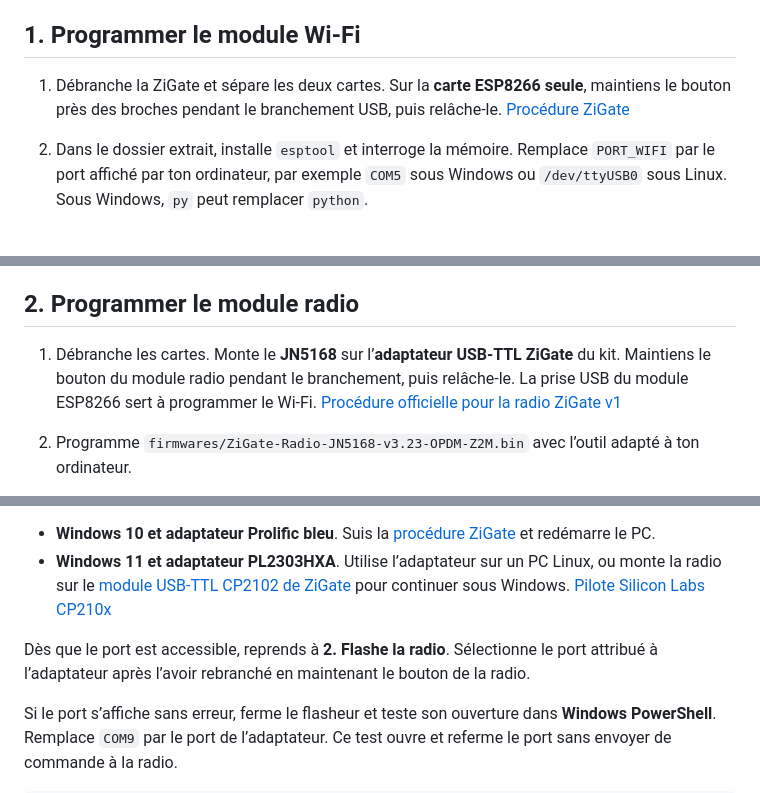
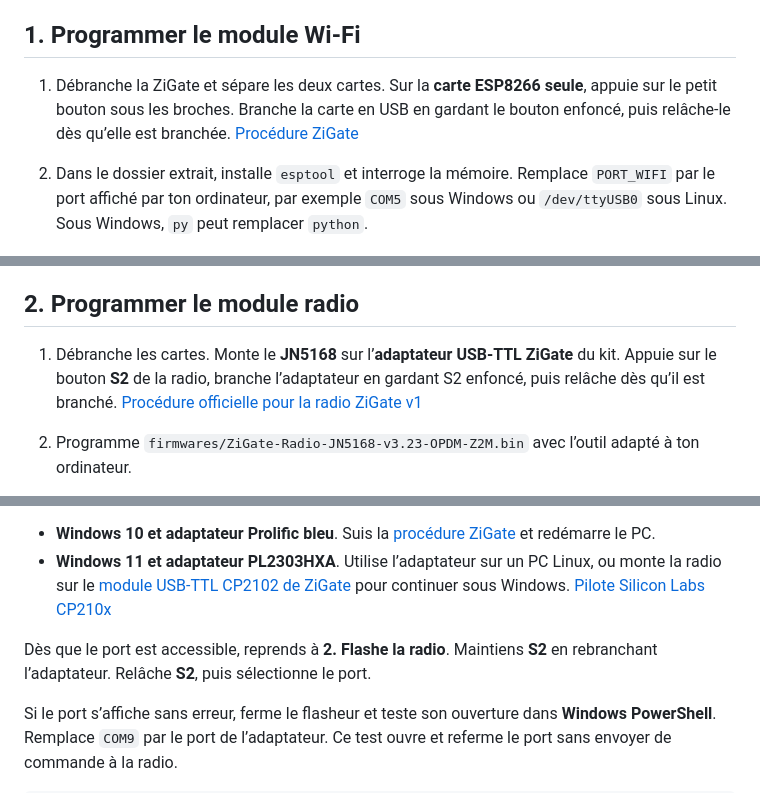
Before and after one commit to drslid/zigate-zigbee2mqtt-home-assistant, a Markdown page: LISEZ-MOI.md, 3 parts joined by grey strips. GitHub-like rendering.

````diff
--- a/LISEZ-MOI.md
+++ b/LISEZ-MOI.md
@@ -11,7 +13,7 @@ Le firmware Wi‑Fi transmet les trames ZiGate sur TCP `9999` et utilise l’UAR
 
 ## 1. Programmer le module Wi‑Fi
 
-1. Débranche la ZiGate et sépare les deux cartes. Sur la **carte ESP8266 seule**, maintiens le bouton près des broches pendant le branchement USB, puis relâche-le. [Procédure ZiGate](https://zigate.fr/documentation/mise-a-jour-module-wifi/)
+1. Débranche la ZiGate et sépare les deux cartes. Sur la **carte ESP8266 seule**, appuie sur le petit bouton sous les broches. Branche la carte en USB en gardant le bouton enfoncé, puis relâche-le dès qu’elle est branchée. [Procédure ZiGate](https://zigate.fr/documentation/mise-a-jour-module-wifi/)
 2. Dans le dossier extrait, installe `esptool` et interroge la mémoire. Remplace `PORT_WIFI` par le port affiché par ton ordinateur, par exemple `COM5` sous Windows ou `/dev/ttyUSB0` sous Linux. Sous Windows, `py` peut remplacer `python`.
 
    ```sh
@@ -34,7 +36,7 @@ Après environ 45 secondes sans connexion à un réseau enregistré, le point d
 
 ## 2. Programmer le module radio
 
-1. Débranche les cartes. Monte le **JN5168** sur l’**adaptateur USB‑TTL ZiGate** du kit. Maintiens le bouton du module radio pendant le branchement, puis relâche-le. La prise USB du module ESP8266 sert à programmer le Wi‑Fi. [Procédure officielle pour la radio ZiGate v1](https://zigate.fr/documentation/mise-a-jour-de-la-zigate/)
+1. Débranche les cartes. Monte le **JN5168** sur l’**adaptateur USB‑TTL ZiGate** du kit. Appuie sur le bouton **S2** de la radio, branche l’adaptateur en gardant S2 enfoncé, puis relâche dès qu’il est branché. [Procédure officielle pour la radio ZiGate v1](https://zigate.fr/documentation/mise-a-jour-de-la-zigate/)
 2. Programme `firmwares/ZiGate-Radio-JN5168-v3.23-OPDM-Z2M.bin` avec l’outil adapté à ton ordinateur.
 
    - **Windows**. Ouvre `FlashGui.exe` dans **NXP JN51xx Flash Programmer**, sélectionne le fichier et le port COM puis lance `Program`. Pour repartir de zéro, la documentation ZiGate indique `Erase EEPROM` puis `Complete EEPROM` après la programmation.
@@ -60,7 +62,7 @@ Si Windows affiche **« PL2303HXA PHASED OUT SINCE 2012 »**, le pilote Prolific
 - **Windows 10 et adaptateur Prolific bleu**. Suis la [procédure ZiGate](https://zigate.fr/documentation/installation-des-pilotes-windows-10/) et redémarre le PC.
 - **Windows 11 et adaptateur PL2303HXA**. Utilise l’adaptateur sur un PC Linux, ou monte la radio sur le [module USB‑TTL CP2102 de ZiGate](https://zigate.fr/produit/module-usb-ttl-cp2102/) pour continuer sous Windows. [Pilote Silicon Labs CP210x](https://www.silabs.com/software-and-tools/usb-to-uart-bridge-vcp-drivers?tab=downloads)
 
-Dès que le port est accessible, reprends à **2. Flashe la radio**. Sélectionne le port attribué à l’adaptateur après l’avoir rebranché en maintenant le bouton de la radio.
+Dès que le port est accessible, reprends à **2. Flashe la radio**. Maintiens **S2** en rebranchant l’adaptateur. Relâche **S2**, puis sélectionne le port.
 
 Si le port s’affiche sans erreur, ferme le flasheur et teste son ouverture dans **Windows PowerShell**. Remplace `COM9` par le port de l’adaptateur. Ce test ouvre et referme le port sans envoyer de commande à la radio.
 
````
Also changed, not shown: other parts of LISEZ-MOI.md (+2 -0 lines), README.md (+22 -8 lines), docs/assets/dashboard.jpg (added).
